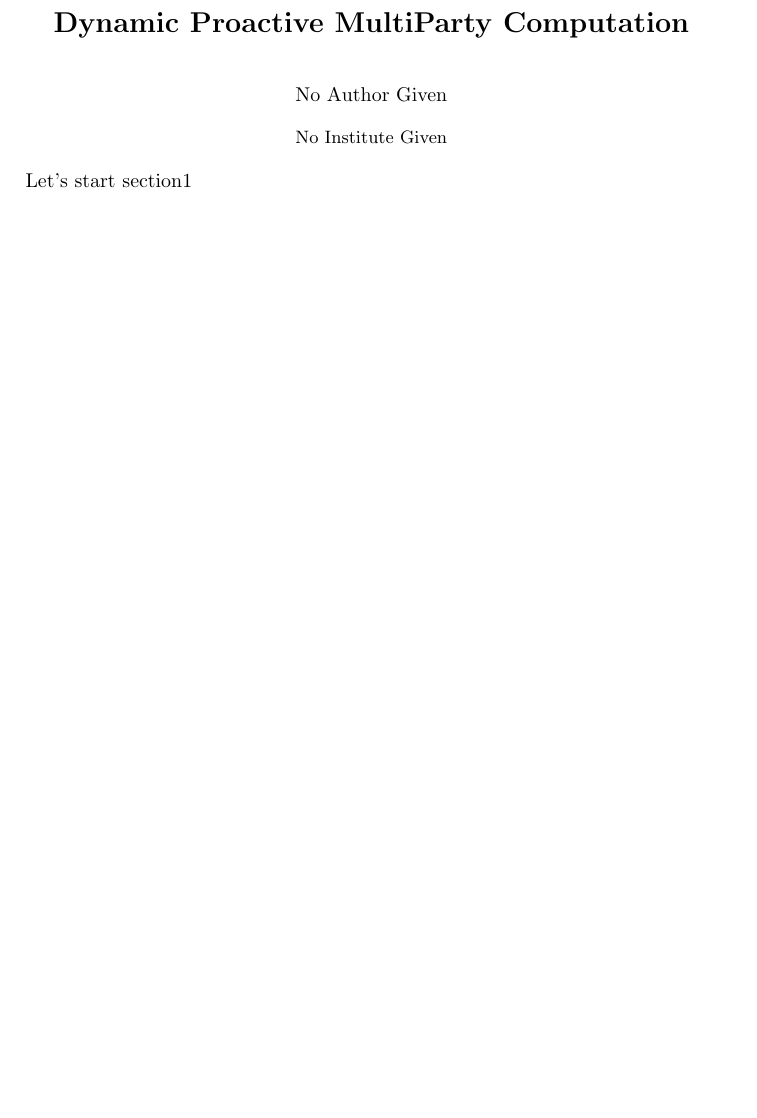
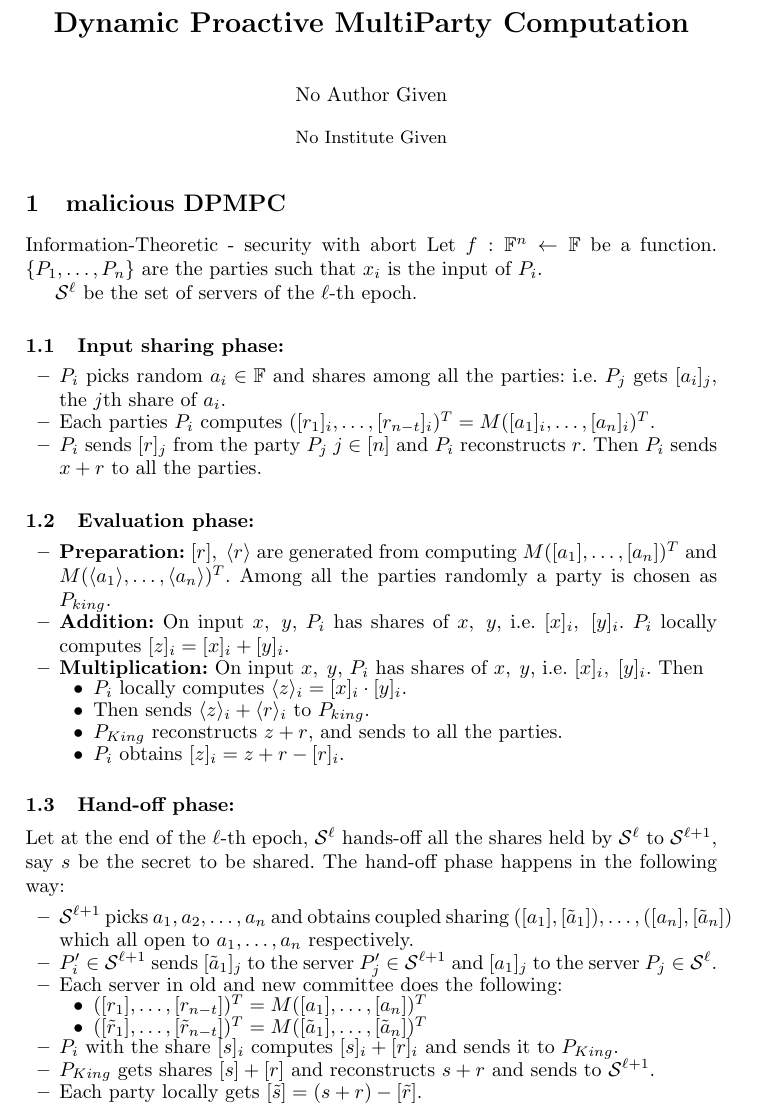
Before and after one commit to Protikpaul/DPMPC, a LaTeX paper (main.tex, which reads packages.tex, section1.tex, symbols.tex): part of the page, cut so that both start at the same text, the shorter picture padded with empty space. Compiled offline with pdfLaTeX.

Commit message:
protocol

```diff
--- a/main.tex
+++ b/main.tex
@@ -6,6 +6,5 @@
 
 \begin{document}
 	\maketitle
-	Let's start
 	\input{section1.tex}
 \end{document}
--- a/packages.tex
+++ b/packages.tex
@@ -1,6 +1,6 @@
 %----------a------------
 %\usepackage{adjustbox}
-%\usepackage{amsfonts}
+\usepackage{amsfonts}
 %\usepackage{amsmath}
 %\usepackage{amssymb}
 %\usepackage{amsthm}
--- a/section1.tex
+++ b/section1.tex
@@ -1 +1,48 @@
-section1
+\section{malicious DPMPC}
+Information-Theoretic - security with abort
+Let $f:\F^n \leftarrow \F$ be a function. $\{P_1, \ldots, P_n\}$ are the parties such that $x_i$ is the input of $P_i$.
+
+$\Ser^{\ell}$ be the set of servers of the $\ell$-th epoch.
+
+\subsection{Input sharing phase: }
+\begin{itemize}
+	\item $P_i$ picks random $a_i\in \F$ and shares among all the parties: i.e. $P_j$ gets $[a_i]_j$, the $j$th share of $a_i$.
+
+	\item Each parties $P_i$ computes
+	$([r_1]_i, \ldots, [r_{n-t}]_i)^T = M(\tshr{a_1}_i, \ldots, \tshr{a_n}_i)^T$.
+
+	\item $P_i$ sends $[r]_j$ from the party $P_j \; j\in[n]$ and $P_i$ reconstructs $r$. Then $P_i$ sends $x+r$ to all the parties.
+\end{itemize}
+\subsection{Evaluation phase: }
+\begin{itemize}
+	\item {\bf Preparation:} $\tshr{r},\;\twotshr{r}$ are generated from computing $M(\tshr{a_1},\ldots, \tshr{a_n})^T$ and $M(\twotshr{a_1},\ldots, \twotshr{a_n})^T$. Among all the parties randomly a party is chosen as $P_{king}$.
+
+	\item {\bf Addition:} On input $x,\;y$, $P_i$ has shares of $x,\;y$, i.e. $\tshr{x}_i,\;\tshr{y}_i$. $P_i$  locally computes $\tshr{z}_i = \tshr{x}_i+\tshr{y}_i$.
+
+	\item {\bf Multiplication:} On input $x,\;y$, $P_i$ has shares of $x, \;y$, i.e. $\tshr{x}_i,\;\tshr{y}_i$. Then
+	\begin{itemize}
+		\item $P_i$ locally computes $\twotshr{z}_i = \tshr{x}_i\cdot \tshr{y}_i$.
+		\item Then sends $\twotshr{z}_i +\twotshr{r}_i$ to $P_{king}$.
+		\item $P_{King}$ reconstructs $z+r$, and sends to all the parties.
+		\item $P_i$ obtains $\tshr{z}_i = z+r - \tshr{r}_i$.
+	\end{itemize}
+\end{itemize}
+
+\subsection{Hand-off phase: } Let at the end of the $\ell$-th epoch, $\Ser^{\ell}$ hands-off all the shares held by $\Ser^{\ell}$ to $\Ser^{\ell+1}$, say $s$ be the secret to be shared. The hand-off phase happens in the following way:
+\begin{itemize}
+	\item $\Ser^{\ell+1}$ picks $a_1, a_2, \ldots, a_n$ and obtains coupled sharing $(\tshr{a_1}, \tshr{\tilde{a}_1}), \ldots, (\tshr{a_n}, \tshr{\tilde{a}_n})$ which all open to $a_1, \ldots, a_n$ respectively.
+
+	\item $P'_i\in \Ser^{\ell+1}$ sends $\tshr{\tilde{a}_1}_j$ to the server $P'_j\in \Ser^{\ell+1}$ and $\tshr{a_1}_j$ to the server $P_j\in\Ser^{\ell}$.
+
+	\item Each server in old and new committee does the following:
+	\begin{itemize}
+		\item $(\tshr{r_1}, \ldots, \tshr{r_{n-t}})^T = M(\tshr{a_1}, \ldots, \tshr{a_n})^T$
+		\item $(\tshr{\tilde{r}_1}, \ldots, \tshr{\tilde{r}_{n-t}})^T = M(\tshr{\tilde{a}_1}, \ldots, \tshr{\tilde{a}_n})^T$
+	\end{itemize}
+
+	\item $P_i$ with the share $\tshr{s}_i$ computes $\tshr{s}_i+\tshr{r}_i$ and sends it to $P_{King}$.
+
+	\item $P_{King}$ gets shares $\tshr{s}+\tshr{r}$ and reconstructs $s+r$ and sends to $\Ser^{\ell+1}$.
+
+	\item Each party locally gets $\tshr{\tilde{s}} = (s+r)-\tshr{\tilde{r}}$.
+\end{itemize}
--- a/symbols.tex
+++ b/symbols.tex
@@ -53,14 +53,13 @@
 \newcommand{\FP}{\ensuremath{\mathbb{F}}_{\mathsf{p}}}
 \newcommand{\N}{\ensuremath{\mathbb{N}}}
 
-
 %--------------------------------------------------------------
 %MPC SubProtocols
 %--------------------------------------------------------------
 
 %\newcommand{\Adv}{\ensuremath{\mathcal{A}}\xspace}
-\newcommand{\Sim}{\ensuremath{\mathcal{S}}}
-
+\newcommand{\Sim}{\ensuremath{\mathsf{S}}}
+\newcommand{\Ser}{\ensuremath{\mathcal{S}}}
 %--------------------------------------------------------------
 %MPC Variables
 %--------------------------------------------------------------
@@ -97,7 +96,8 @@
 \newcommand{\multrt}{\ensuremath{\trunc{\multr}}}
 \newcommand{\multu}{\ensuremath{\mathbf{u}}}
 \newcommand{\multv}{\ensuremath{\mathbf{v}}}
-
+\newcommand{\twotshr}[1]{\langle #1 \rangle}
+\newcommand{\tshr}[1]{[#1]}
 
 %--------------------------------------------------------------
 % ML - Macros for Vectors and Matrices
@@ -108,7 +108,7 @@
 \newcommand{\vp}{\mathbf{p}}
 \newcommand{\vq}{\mathbf{q}}
 \newcommand{\vu}{\mathbf{u}}
-%\newcommand{\vv}{\mathbf{v}}
+\newcommand{\vv}{\mathbf{v}}
 \newcommand{\vw}{\mathbf{w}}
 \newcommand{\vx}{\mathbf{x}}
 \newcommand{\vy}{\mathbf{y}}
@@ -440,7 +440,7 @@
 
 \begin{comment}
 
-%Basic box structure with title box
+Basic box structure with title box
 \newenvironment{titlebox}[3]
 {\mdfsetup{
 		style=#2,
```
Also changed, not shown: packages.tex (1 more changed lines).
